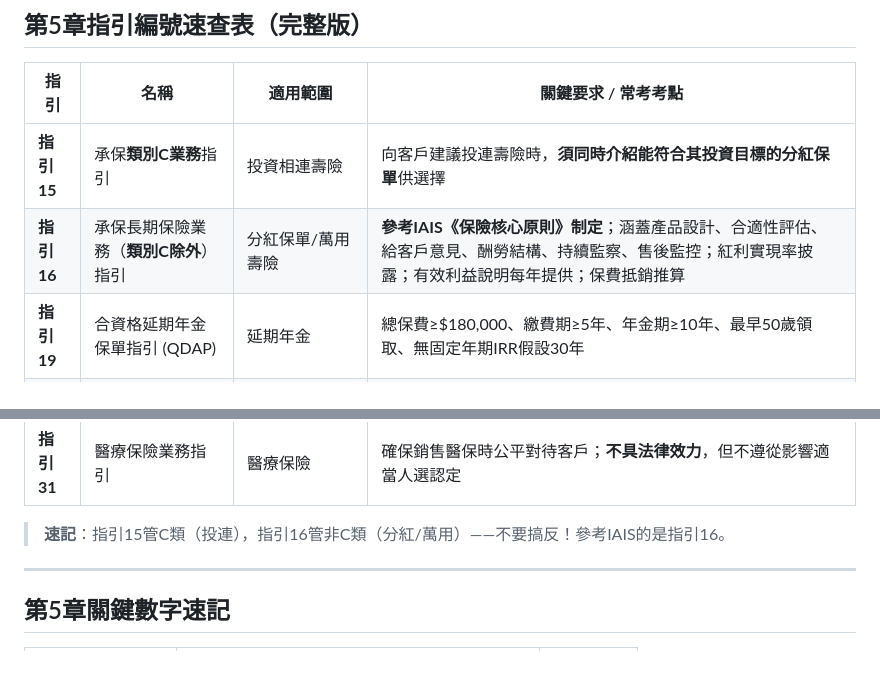
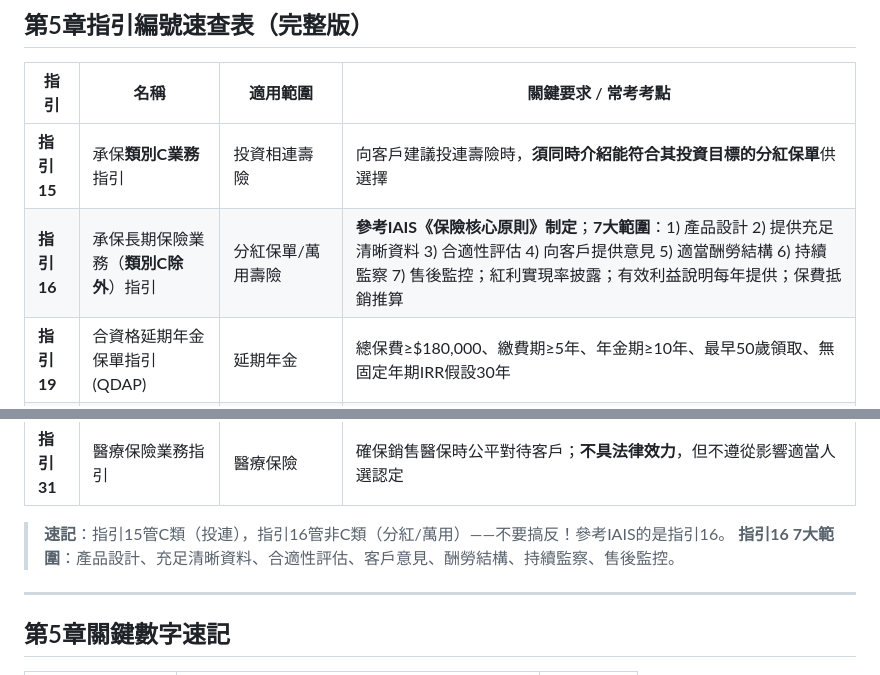
Before and after one commit to xyma2003/hk_insurance_test_paper3, a Markdown page: IIQE_Paper3_速通筆記.md, 2 parts joined by grey strips. Rendered like a GitHub page.

Commit message:
Add 7 key areas of guideline 16 to study notes
Co-Authored-By: Claude Opus 4.6 (1M context) <noreply@anthropic.com>

```diff
--- a/IIQE_Paper3_速通筆記.md
+++ b/IIQE_Paper3_速通筆記.md
@@ -1947,7 +1947,7 @@ LOMA（美國壽險管理學會）定義：「保險公司承諾當被保險人
 | 指引 | 名稱 | 適用範圍 | 關鍵要求 / 常考考點 |
 |------|------|---------|-------------------|
 | **指引15** | 承保**類別C業務**指引 | 投資相連壽險 | 向客戶建議投連壽險時，**須同時介紹能符合其投資目標的分紅保單**供選擇 |
-| **指引16** | 承保長期保險業務（**類別C除外**）指引 | 分紅保單/萬用壽險 | **參考IAIS《保險核心原則》制定**；涵蓋產品設計、合適性評估、給客戶意見、酬勞結構、持續監察、售後監控；紅利實現率披露；有效利益說明每年提供；保費抵銷推算 |
+| **指引16** | 承保長期保險業務（**類別C除外**）指引 | 分紅保單/萬用壽險 | **參考IAIS《保險核心原則》制定**；**7大範圍**：1) 產品設計 2) 提供充足清晰資料 3) 合適性評估 4) 向客戶提供意見 5) 適當酬勞結構 6) 持續監察 7) 售後監控；紅利實現率披露；有效利益說明每年提供；保費抵銷推算 |
 | **指引19** | 合資格延期年金保單指引 (QDAP) | 延期年金 | 總保費≥$180,000、繳費期≥5年、年金期≥10年、最早50歲領取、無固定年期IRR假設30年 |
 | **指引25** | 送贈禮品指引 | 營銷長期保險產品 | 類別C不應送贈；類別A/D經評估可送贈；許可禮品須遵守準則 |
 | **指引27** | 長期保險保單轉保指引 | 長期業務保險人及中介人 | 識別轉保、簽署《重要資料聲明書—轉保》、內部轉保12個月核對 |
@@ -1957,6 +1957,7 @@ LOMA（美國壽險管理學會）定義：「保險公司承諾當被保險人
 | **指引31** | 醫療保險業務指引 | 醫療保險 | 確保銷售醫保時公平對待客戶；**不具法律效力**，但不遵從影響適當人選認定 |
 
 > **速記**：指引15管C類（投連），指引16管非C類（分紅/萬用）——不要搞反！參考IAIS的是指引16。
+> **指引16 7大範圍**：產品設計、充足清晰資料、合適性評估、客戶意見、酬勞結構、持續監察、售後監控。
 
 ---
 
```
